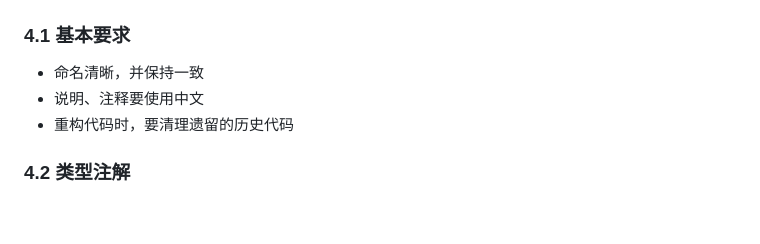
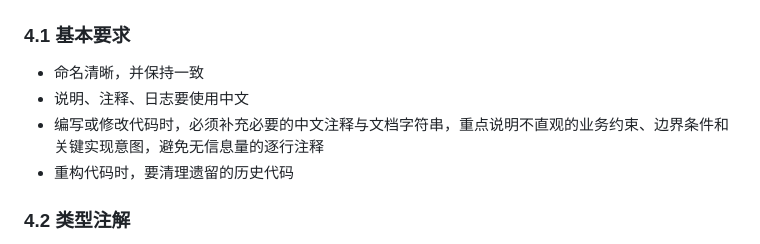
Before and after one commit to panhuida/local-document-search2, a Markdown page: AGENTS.md, the part around the change. GitHub-like rendering; blank space fills up the shorter version.

Commit message:
更新 AGENTS.md，增加中文注释和文档字符串要求

```diff
--- a/AGENTS.md
+++ b/AGENTS.md
@@ -97,7 +97,8 @@ local-document-search/
 ### 4.1 基本要求
 
 - 命名清晰，并保持一致
-- 说明、注释要使用中文
+- 说明、注释、日志要使用中文
+- 编写或修改代码时，必须补充必要的中文注释与文档字符串，重点说明不直观的业务约束、边界条件和关键实现意图，避免无信息量的逐行注释
 - 重构代码时，要清理遗留的历史代码
 
 
```
